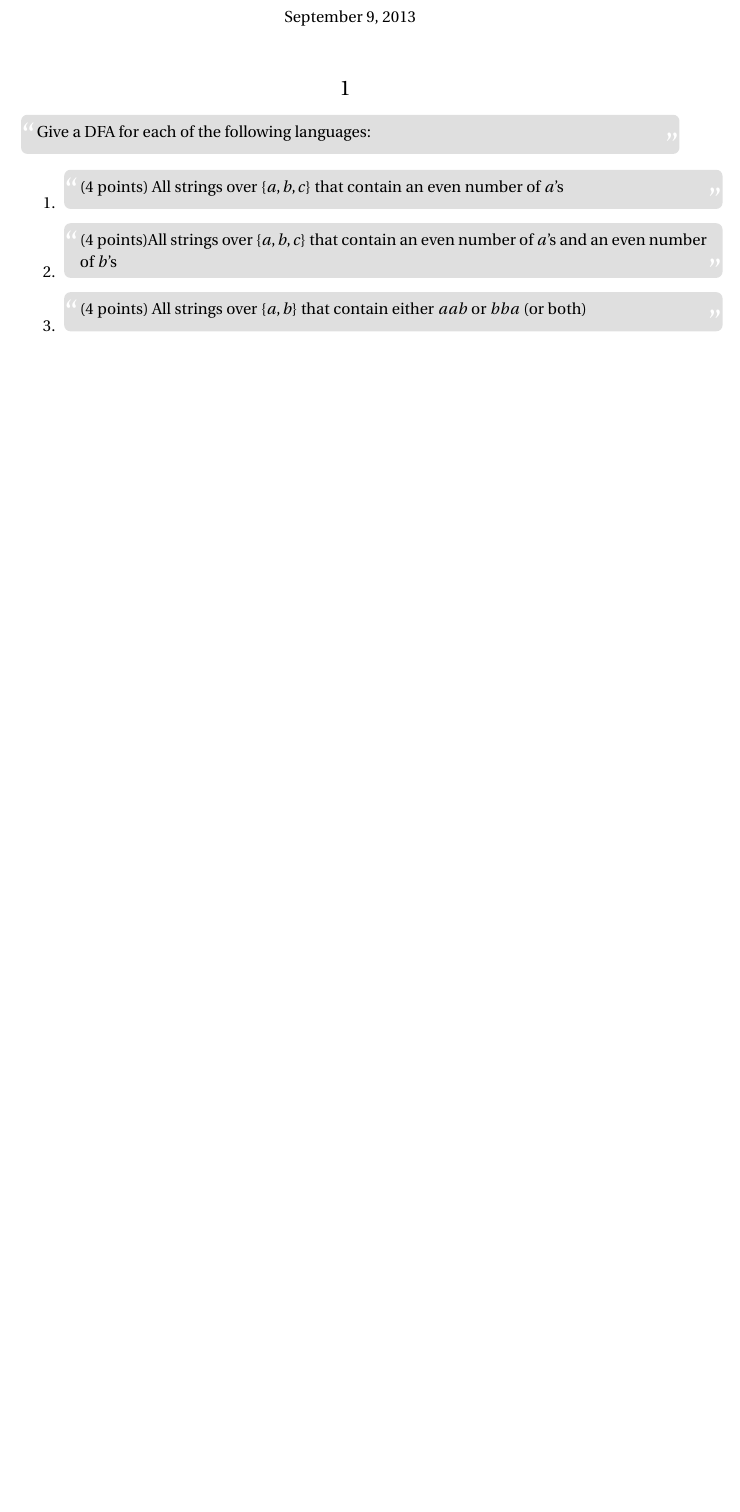
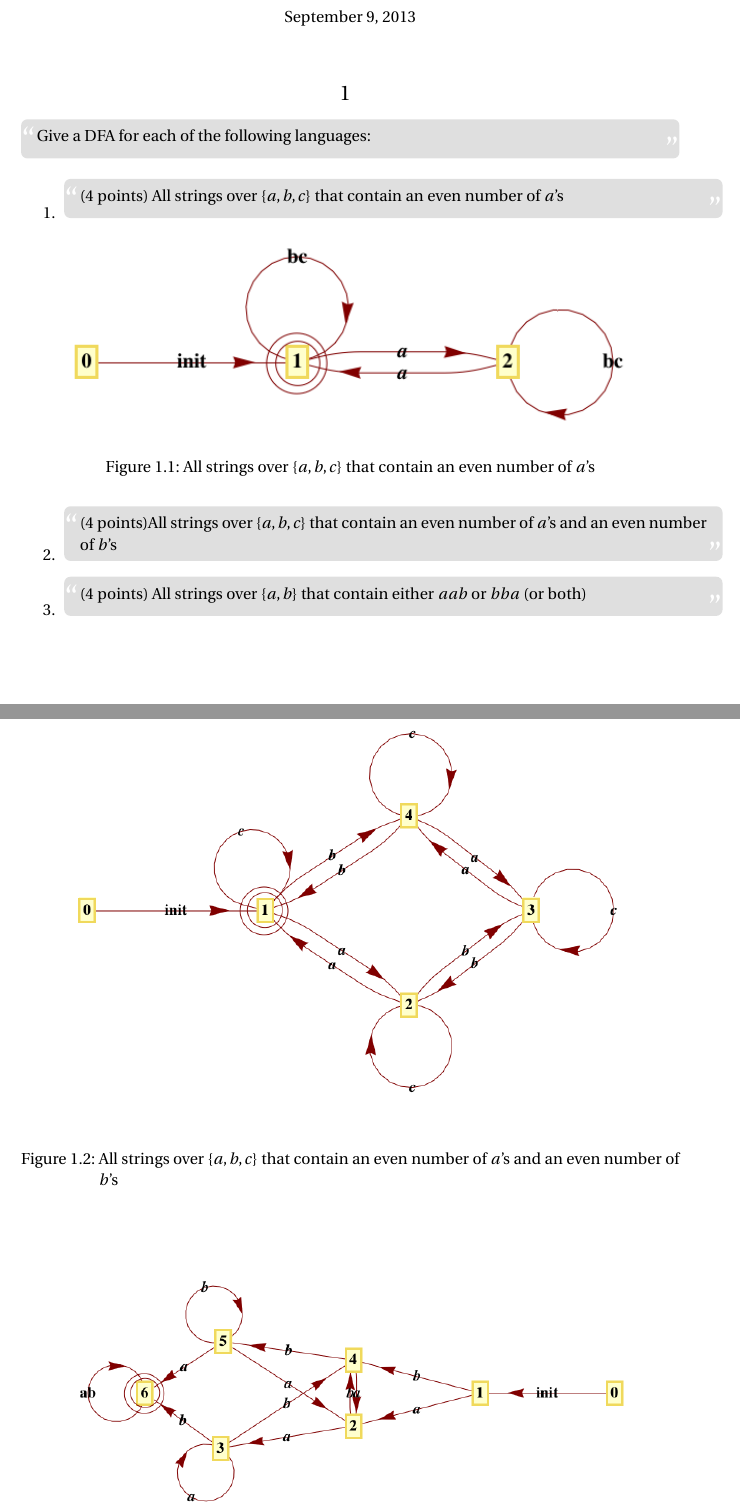
Before and after one commit to ranmocy/Automata-Theory, a LaTeX problem sheet (Assignment3/HW3.tex): part of page 1 of 2 before the commit and two parts of pages 1 and 2 of 5 after it, the two joined at a grey line, cut so that both start at the same text, the shorter picture padded with empty space. Compiled offline with pdfLaTeX.

Commit message:
finish HW3, 1/3

```diff
--- a/Assignment3/HW3.tex
+++ b/Assignment3/HW3.tex
@@ -139,14 +139,21 @@
     of $a$'s
   \end{fancyquotes}
 
-  % \begin{figure}[hp]
-  %   \centering
-  %   \includegraphics[width=1.0\textwidth]{3-1}
-  %   \caption{The finite language $L=\{aba,bba,aab\}$}
-  % \end{figure}
+  \begin{figure}[hp]
+    \centering
+    \includegraphics[width=1.0\textwidth]{1-1}
+    \caption{All strings over $\{a, b, c\}$ that contain an even
+      number of $a$'s}
+  \end{figure}
 
 \item
   \begin{fancyquotes}
     (4 points)All strings over $\{a, b, c\}$ that contain an even
     number of $a$'s and an even number of $b$'s
   \end{fancyquotes}
+
+  \begin{figure}[hp]
+    \centering
+    \includegraphics[width=1.0\textwidth]{1-2}
+    \caption{All strings over $\{a, b, c\}$ that contain an even number of $a$'s and an even number of $b$'s}
+  \end{figure}
@@ -157,0 +170 @@
+  \end{figure}
@@ -161,0 +180 @@
+  \end{figure}
```
Also changed, not shown: Assignment3/1-1.png (added), Assignment3/1-2.png (added), Assignment3/1-3.png (added), Assignment3/1-4.png (added), Assignment3/1-5.png (added), Assignment3/HW3.tex (17 more changed lines), 1 other file.
